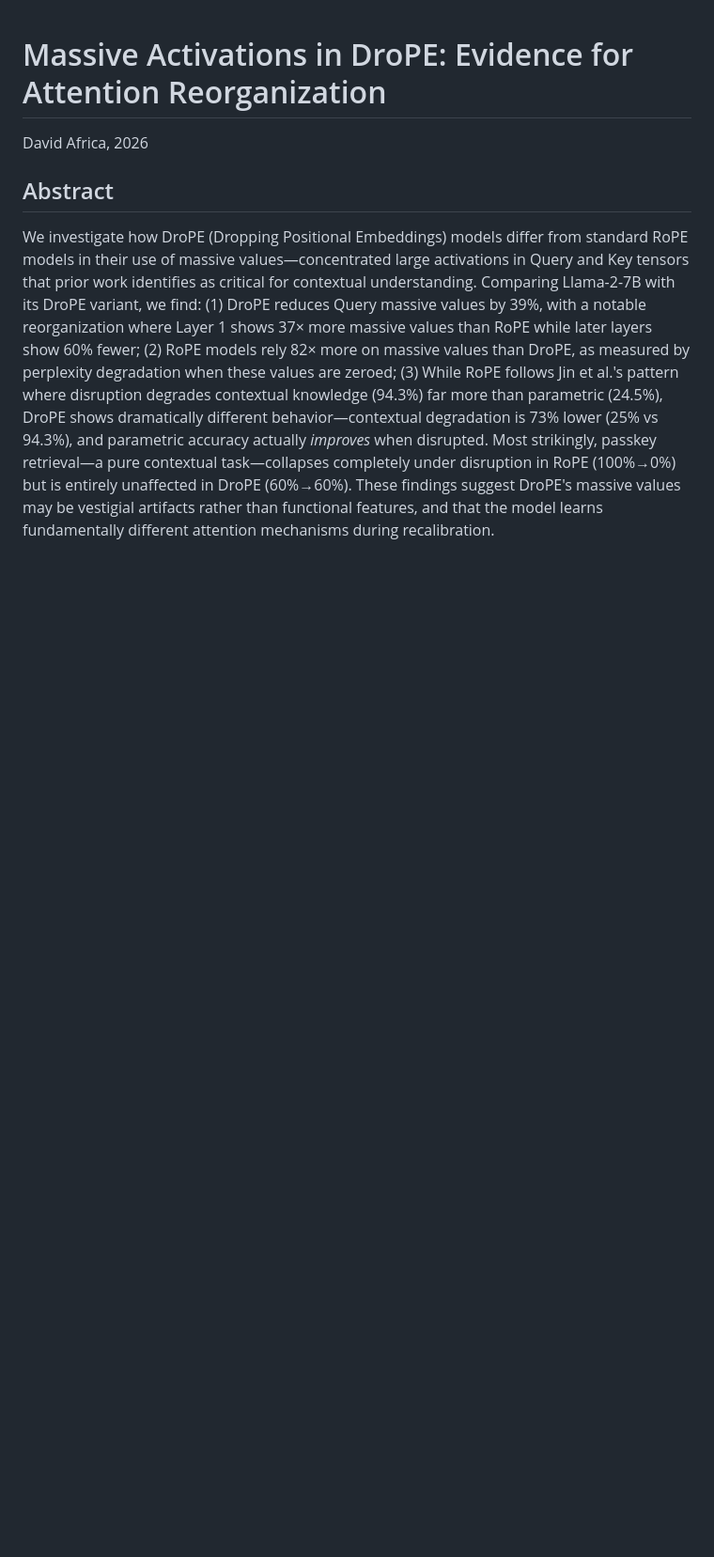
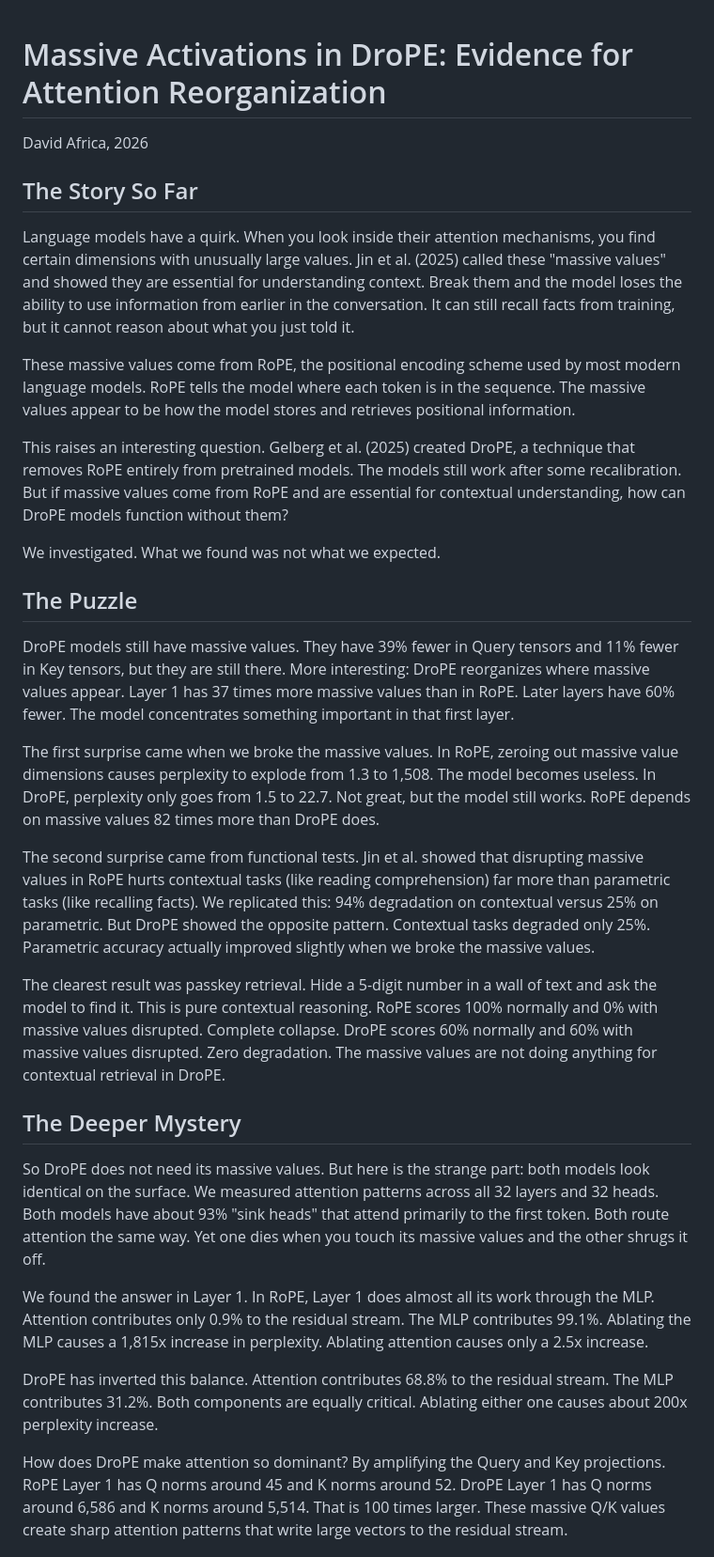
Before and after one commit to DavidDemitriAfrica/drope-activations, a Markdown page: results/FINDINGS.md, the part around one of its changes. Shown at 94% size. Rendered like a GitHub page; blank space fills up the shorter version.

```diff
--- a/results/FINDINGS.md
+++ b/results/FINDINGS.md
@@ -2,6 +2,33 @@
 
 David Africa, 2026
 
-## Abstract
+## The Story So Far
 
-We investigate how DroPE (Dropping Positional Embeddings) models differ from standard RoPE models in their use of massive values—concentrated large activations in Query and Key tensors that prior work identifies as critical for contextual understanding. Comparing Llama-2-7B with its DroPE variant, we find: (1) DroPE reduces Query massive values by 39%, with a notable reorganization where Layer 1 shows 37× more massive values than RoPE while later layers show 60% fewer; (2) RoPE models rely 82× more on massive values than DroPE, as measured by perplexity degradation when these values are zeroed; (3) While RoPE follows Jin et al.'s pattern where disruption degrades contextual knowledge (94.3%) far more than parametric (24.5%), DroPE shows dramatically different behavior—contextual degradation is 73% lower (25% vs 94.3%), and parametric accuracy actually *improves* when disrupted. Most strikingly, passkey retrieval—a pure contextual task—collapses completely under disruption in RoPE (100%→0%) but is entirely unaffected in DroPE (60%→60%). These findings suggest DroPE's massive values may be vestigial artifacts rather than functional features, and that the model learns fundamentally different attention mechanisms during recalibration.
+Language models have a quirk. When you look inside their attention mechanisms, you find certain dimensions with unusually large values. Jin et al. (2025) called these "massive values" and showed they are essential for understanding context. Break them and the model loses the ability to use information from earlier in the conversation. It can still recall facts from training, but it cannot reason about what you just told it.
+
+These massive values come from RoPE, the positional encoding scheme used by most modern language models. RoPE tells the model where each token is in the sequence. The massive values appear to be how the model stores and retrieves positional information.
+
+This raises an interesting question. Gelberg et al. (2025) created DroPE, a technique that removes RoPE entirely from pretrained models. The models still work after some recalibration. But if massive values come from RoPE and are essential for contextual understanding, how can DroPE models function without them?
+
+We investigated. What we found was not what we expected.
+
+## The Puzzle
+
+DroPE models still have massive values. They have 39% fewer in Query tensors and 11% fewer in Key tensors, but they are still there. More interesting: DroPE reorganizes where massive values appear. Layer 1 has 37 times more massive values than in RoPE. Later layers have 60% fewer. The model concentrates something important in that first layer.
+
+The first surprise came when we broke the massive values. In RoPE, zeroing out massive value dimensions causes perplexity to explode from 1.3 to 1,508. The model becomes useless. In DroPE, perplexity only goes from 1.5 to 22.7. Not great, but the model still works. RoPE depends on massive values 82 times more than DroPE does.
+
+The second surprise came from functional tests. Jin et al. showed that disrupting massive values in RoPE hurts contextual tasks (like reading comprehension) far more than parametric tasks (like recalling facts). We replicated this: 94% degradation on contextual versus 25% on parametric. But DroPE showed the opposite pattern. Contextual tasks degraded only 25%. Parametric accuracy actually improved slightly when we broke the massive values.
+
+The clearest result was passkey retrieval. Hide a 5-digit number in a wall of text and ask the model to find it. This is pure contextual reasoning. RoPE scores 100% normally and 0% with massive values disrupted. Complete collapse. DroPE scores 60% normally and 60% with massive values disrupted. Zero degradation. The massive values are not doing anything for contextual retrieval in DroPE.
+
+## The Deeper Mystery
+
+So DroPE does not need its massive values. But here is the strange part: both models look identical on the surface. We measured attention patterns across all 32 layers and 32 heads. Both models have about 93% "sink heads" that attend primarily to the first token. Both route attention the same way. Yet one dies when you touch its massive values and the other shrugs it off.
+
+We found the answer in Layer 1. In RoPE, Layer 1 does almost all its work through the MLP. Attention contributes only 0.9% to the residual stream. The MLP contributes 99.1%. Ablating the MLP causes a 1,815x increase in perplexity. Ablating attention causes only a 2.5x increase.
+
+DroPE has inverted this balance. Attention contributes 68.8% to the residual stream. The MLP contributes 31.2%. Both components are equally critical. Ablating either one causes about 200x perplexity increase.
+
+How does DroPE make attention so dominant? By amplifying the Query and Key projections. RoPE Layer 1 has Q norms around 45 and K norms around 52. DroPE Layer 1 has Q norms around 6,586 and K norms around 5,514. That is 100 times larger. These massive Q/K values create sharp attention patterns that write large vectors to the residual stream.
+
```
Also changed, not shown: other parts of results/FINDINGS.md (+30 -21 lines).
